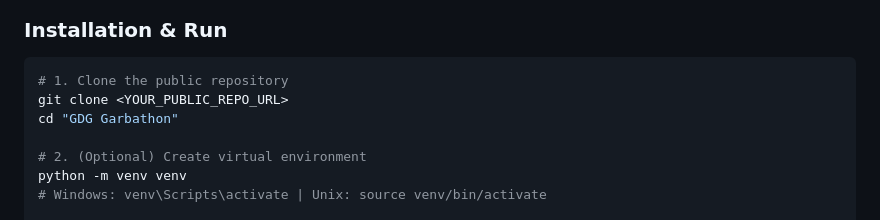
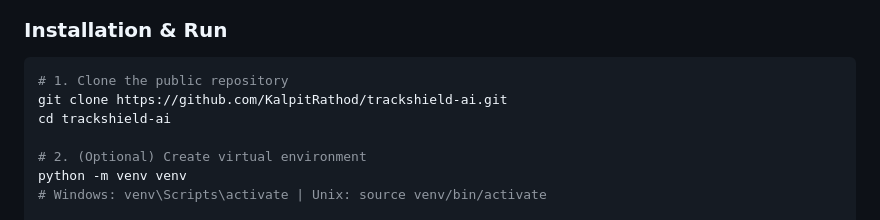
Before and after one commit to KalpitRathod/trackshield-ai, a Markdown page: README.md, the part around the change. Rendered like a GitHub page.

Commit message:
docs: add exact repository clone URL to README

````diff
--- a/README.md
+++ b/README.md
@@ -28,8 +28,8 @@
 ### Installation & Run
 ```bash
 # 1. Clone the public repository
-git clone <YOUR_PUBLIC_REPO_URL>
-cd "GDG Garbathon"
+git clone https://github.com/KalpitRathod/trackshield-ai.git
+cd trackshield-ai
 
 # 2. (Optional) Create virtual environment
 python -m venv venv
````
